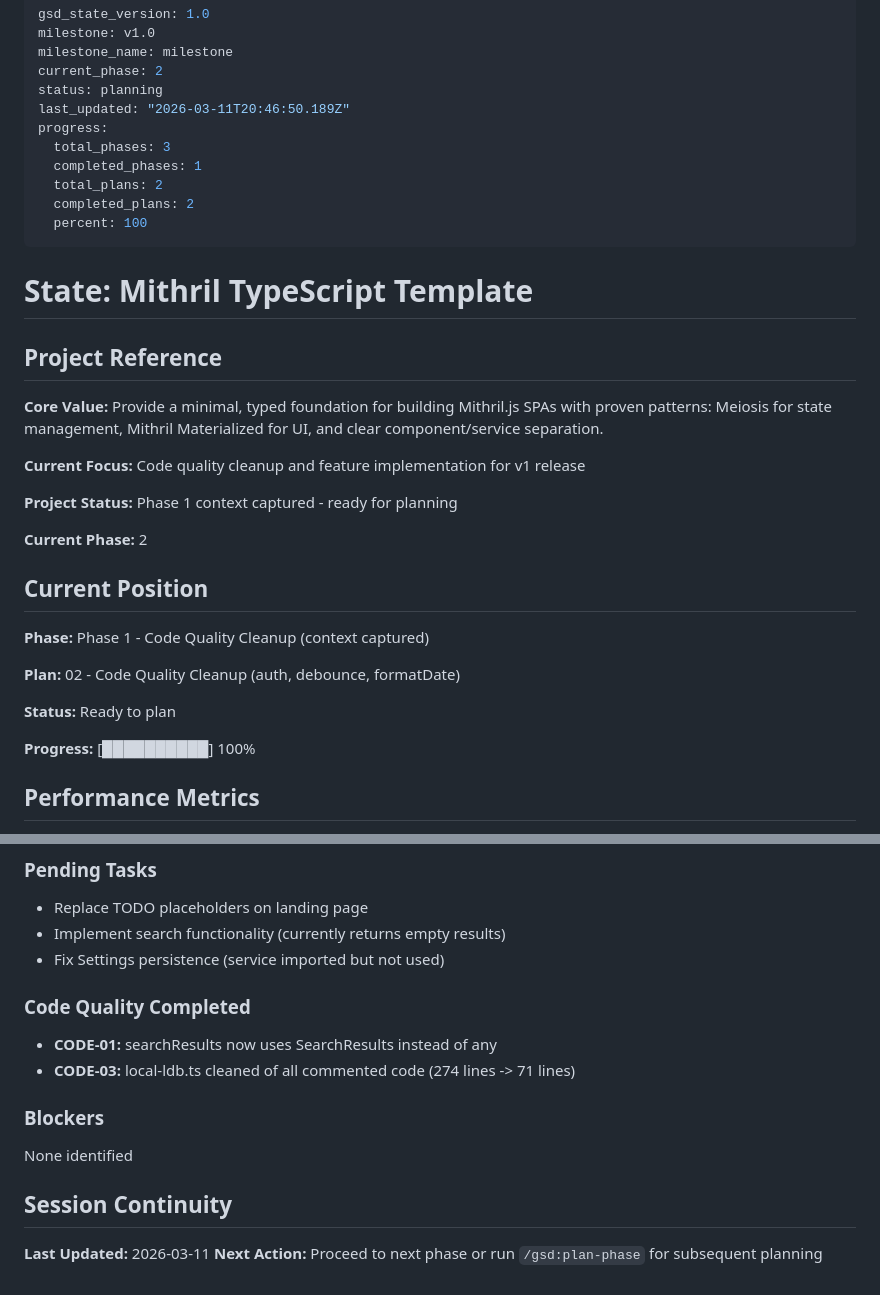
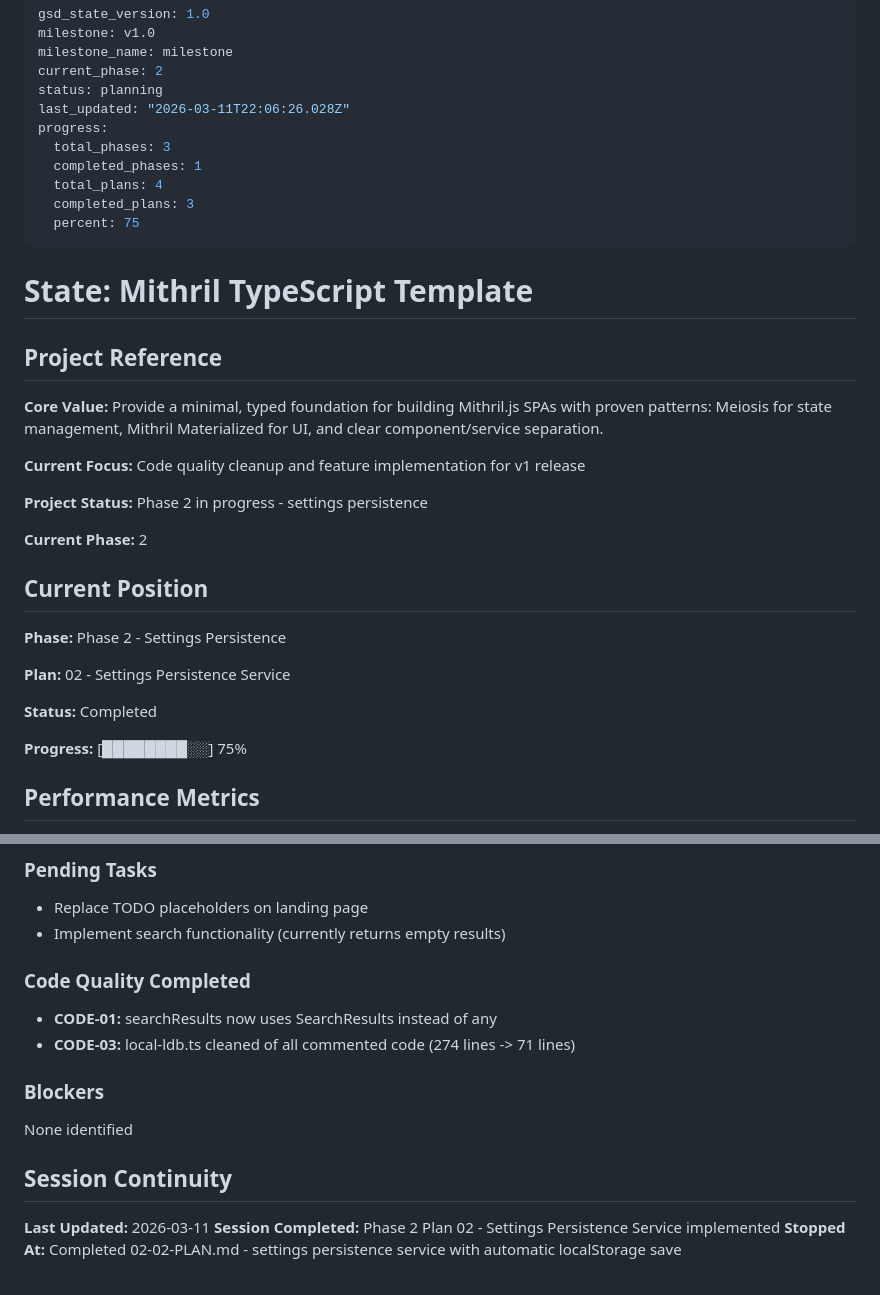
Before and after one commit to erikvullings/mithril-app, a Markdown page: .planning/STATE.md, 2 parts joined by grey strips. GitHub-like rendering.

Commit message:
docs(02-01): complete settings persistence implementation
- Expanded Settings type with language, theme, preferences
- Added SETTINGS_KEY constant for localStorage persistence
- Implemented settings loading from localStorage on startup
- Enabled settings saving to localStorage on change
- Created SUMMARY.md with complete plan documentation

Co-Authored-By: Claude Sonnet 4.6 <noreply@anthropic.com>

```diff
--- a/.planning/STATE.md
+++ b/.planning/STATE.md
@@ -4,13 +4,13 @@ milestone: v1.0
 milestone_name: milestone
 current_phase: 2
 status: planning
-last_updated: "2026-03-11T20:46:50.189Z"
+last_updated: "2026-03-11T22:06:26.028Z"
 progress:
   total_phases: 3
   completed_phases: 1
-  total_plans: 2
-  completed_plans: 2
-  percent: 100
+  total_plans: 4
+  completed_plans: 3
+  percent: 75
 ---
 
 # State: Mithril TypeScript Template
@@ -21,19 +21,19 @@ progress:
 
 **Current Focus:** Code quality cleanup and feature implementation for v1 release
 
-**Project Status:** Phase 1 context captured - ready for planning
+**Project Status:** Phase 2 in progress - settings persistence
 
 **Current Phase:** 2
 
 ## Current Position
 
-**Phase:** Phase 1 - Code Quality Cleanup (context captured)
+**Phase:** Phase 2 - Settings Persistence
 
-**Plan:** 02 - Code Quality Cleanup (auth, debounce, formatDate)
+**Plan:** 02 - Settings Persistence Service
 
-**Status:** Ready to plan
+**Status:** Completed
 
-**Progress:** [██████████] 100%
+**Progress:** [████████░░] 75%
 
 ## Performance Metrics
 
@@ -71,7 +71,6 @@ progress:
 
 - Replace TODO placeholders on landing page
 - Implement search functionality (currently returns empty results)
-- Fix Settings persistence (service imported but not used)
 
 ### Code Quality Completed
 
@@ -85,4 +84,5 @@ None identified
 ## Session Continuity
 
 **Last Updated:** 2026-03-11
-**Next Action:** Proceed to next phase or run `/gsd:plan-phase` for subsequent planning
+**Session Completed:** Phase 2 Plan 02 - Settings Persistence Service implemented
+**Stopped At:** Completed 02-02-PLAN.md - settings persistence service with automatic localStorage save
```
Also changed, not shown: .planning/ROADMAP.md (+1 -1 lines), 1 other file.
